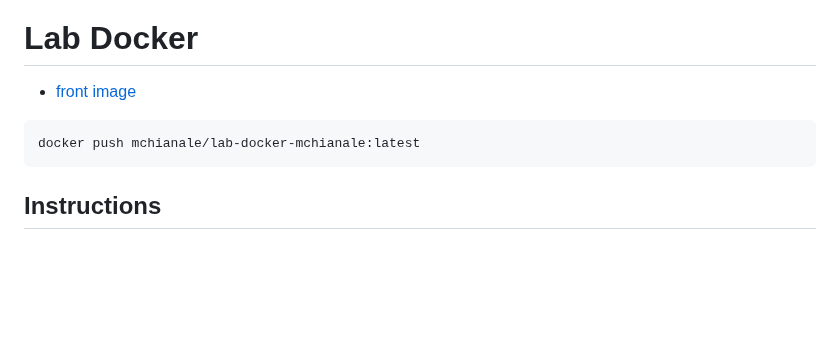
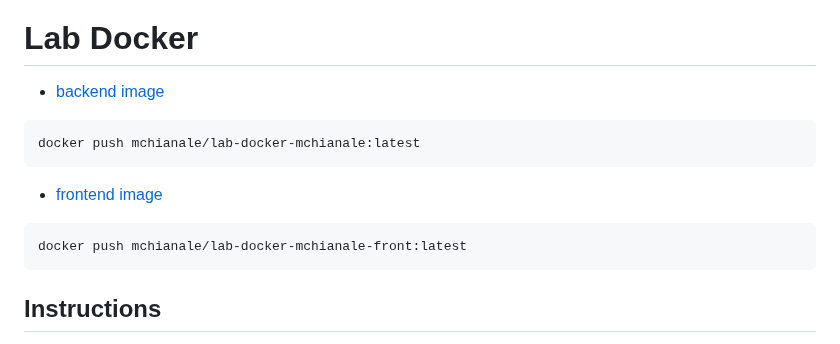
Before and after one commit to cours-esilv/lab-docker-mchianale, a Markdown page: README.md, the part around the change. Rendered like a GitHub page; blank space fills up the shorter version.

````diff
--- a/README.md
+++ b/README.md
@@ -1,9 +1,14 @@
 [![Review Assignment Due Date](https://classroom.github.com/assets/deadline-readme-button-24ddc0f5d75046c5622901739e7c5dd533143b0c8e959d652212380cedb1ea36.svg)](https://classroom.github.com/a/g3rrhIJY)
 # Lab Docker
 
-  * [front image](https://hub.docker.com/repository/docker/mchianale/lab-docker-mchianale)
+  * [backend image](https://hub.docker.com/repository/docker/mchianale/lab-docker-mchianale)
 ```
 docker push mchianale/lab-docker-mchianale:latest
+```
+
+  * [frontend image](https://hub.docker.com/repository/docker/mchianale/lab-docker-mchianale-front)
+```
+docker push mchianale/lab-docker-mchianale-front:latest
 ```
 
 ## Instructions
````
